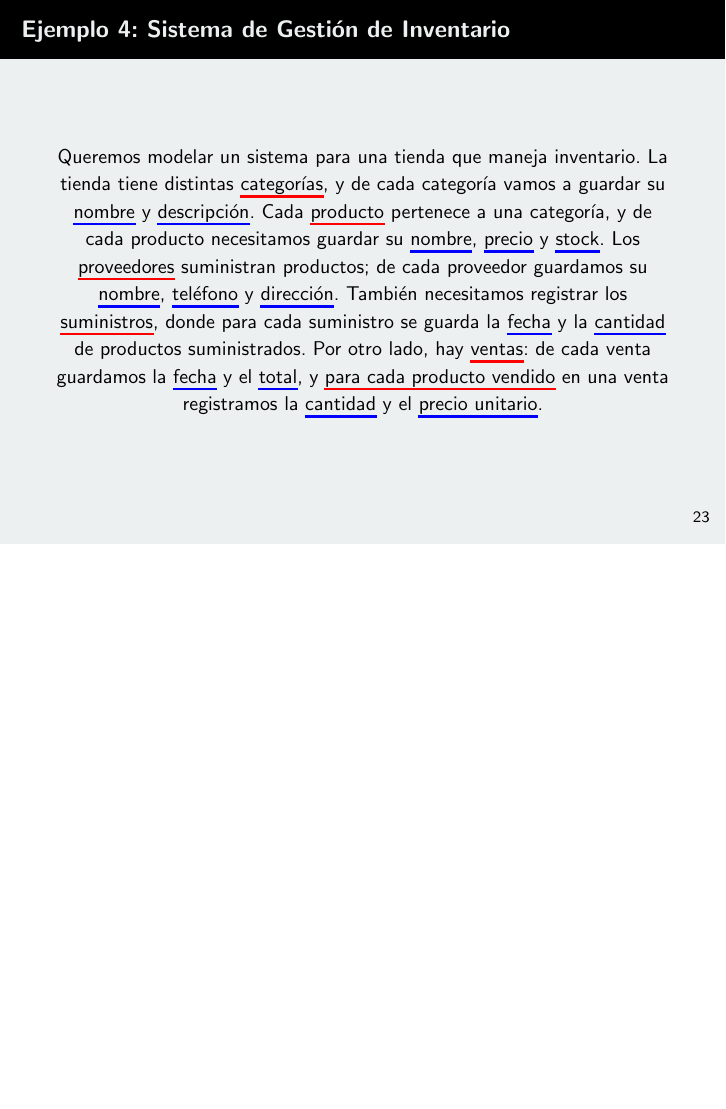
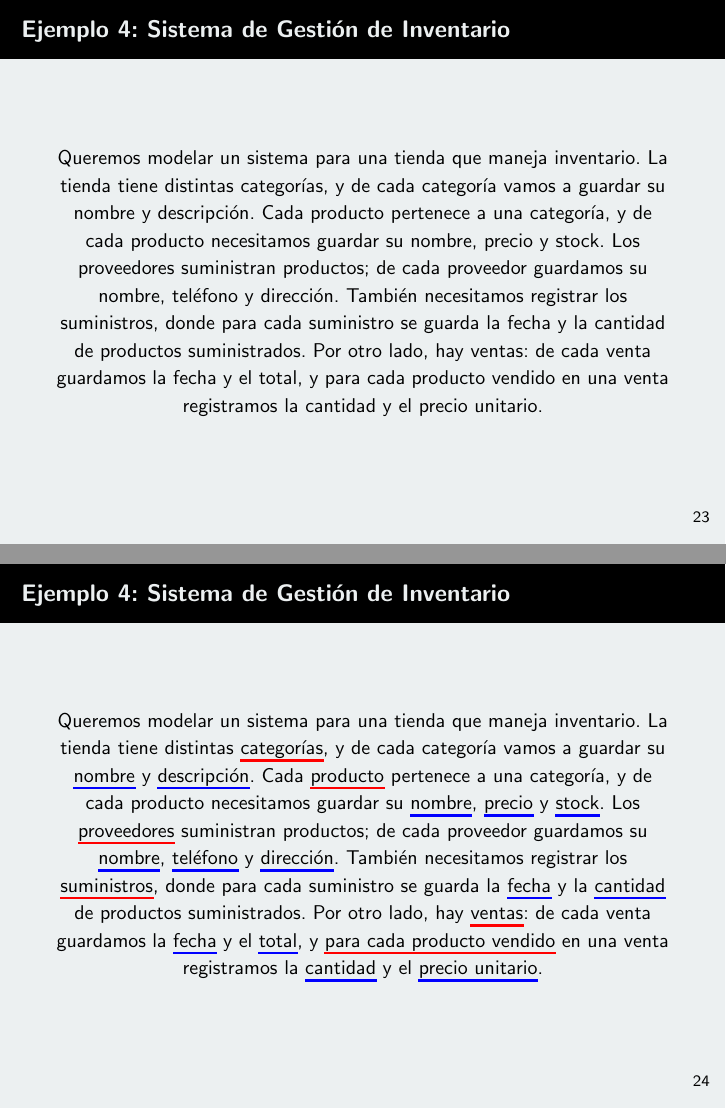
Before and after one commit to ferkrodriguez98/tutoriales_gestion_y_arquitectura_de_datos, LaTeX slides (Clase 02 - DER/der_slides.tex): page 27 of 29 before the commit and pages 27 and 28 of 30 after it, the two joined at a grey line, the shorter picture padded with empty space. Compiled offline with pdfLaTeX.

Commit message:
diapo sin subrayar clase 2

```diff
--- a/Clase 02 - DER/der_slides.tex
+++ b/Clase 02 - DER/der_slides.tex
@@ -414,6 +414,13 @@
     \end{center}
 \end{frame}
 
+\begin{frame}{Ejemplo 4: Sistema de Gestión de Inventario}
+    \begin{center}
+        \small
+        Queremos modelar un sistema para una tienda que maneja inventario. La tienda tiene distintas categorías, y de cada categoría vamos a guardar su nombre y descripción. Cada producto pertenece a una categoría, y de cada producto necesitamos guardar su nombre, precio y stock. Los proveedores suministran productos; de cada proveedor guardamos su nombre, teléfono y dirección. También necesitamos registrar los suministros, donde para cada suministro se guarda la fecha y la cantidad de productos suministrados. Por otro lado, hay ventas: de cada venta guardamos la fecha y el total, y para cada producto vendido en una venta registramos la cantidad y el precio unitario.
+    \end{center}
+\end{frame}
+
 % Ejemplo 4 - Enunciado
 \begin{frame}{Ejemplo 4: Sistema de Gestión de Inventario}
     \begin{center}
```
Also changed, not shown: Clase 02 - DER/der_slides.pdf, README.md.
